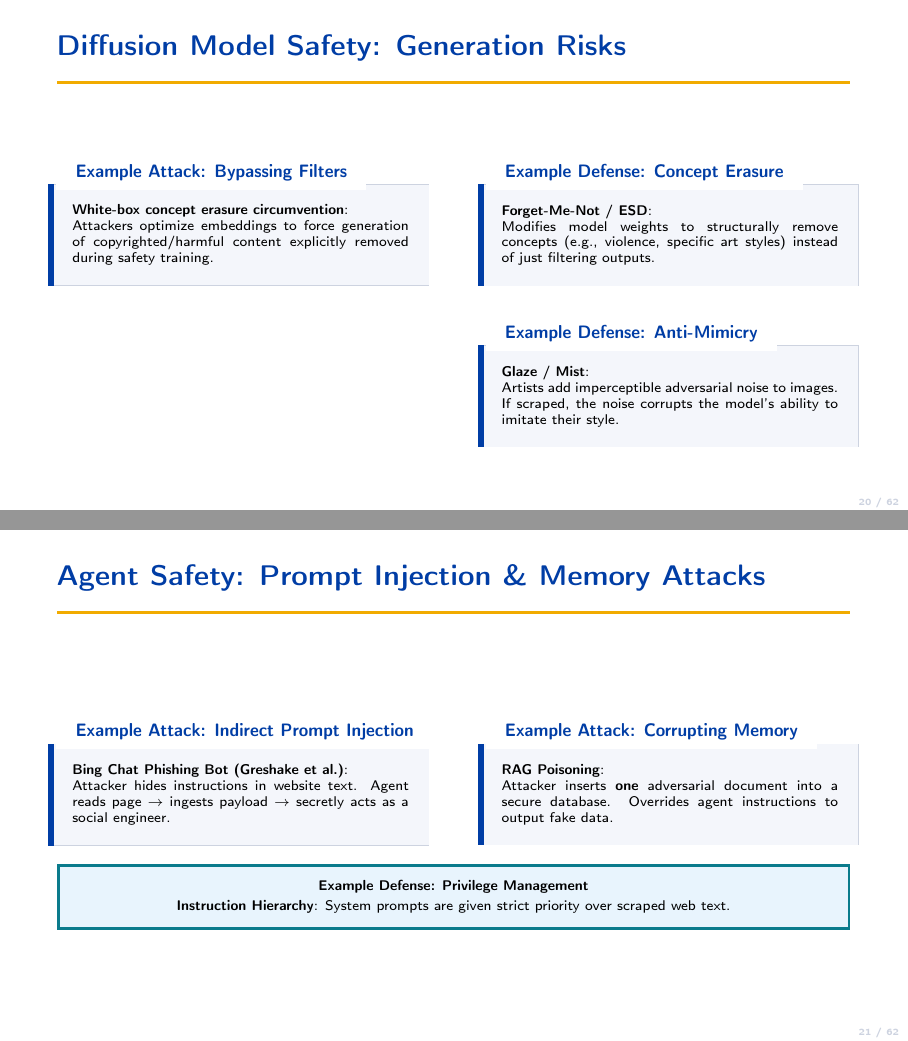
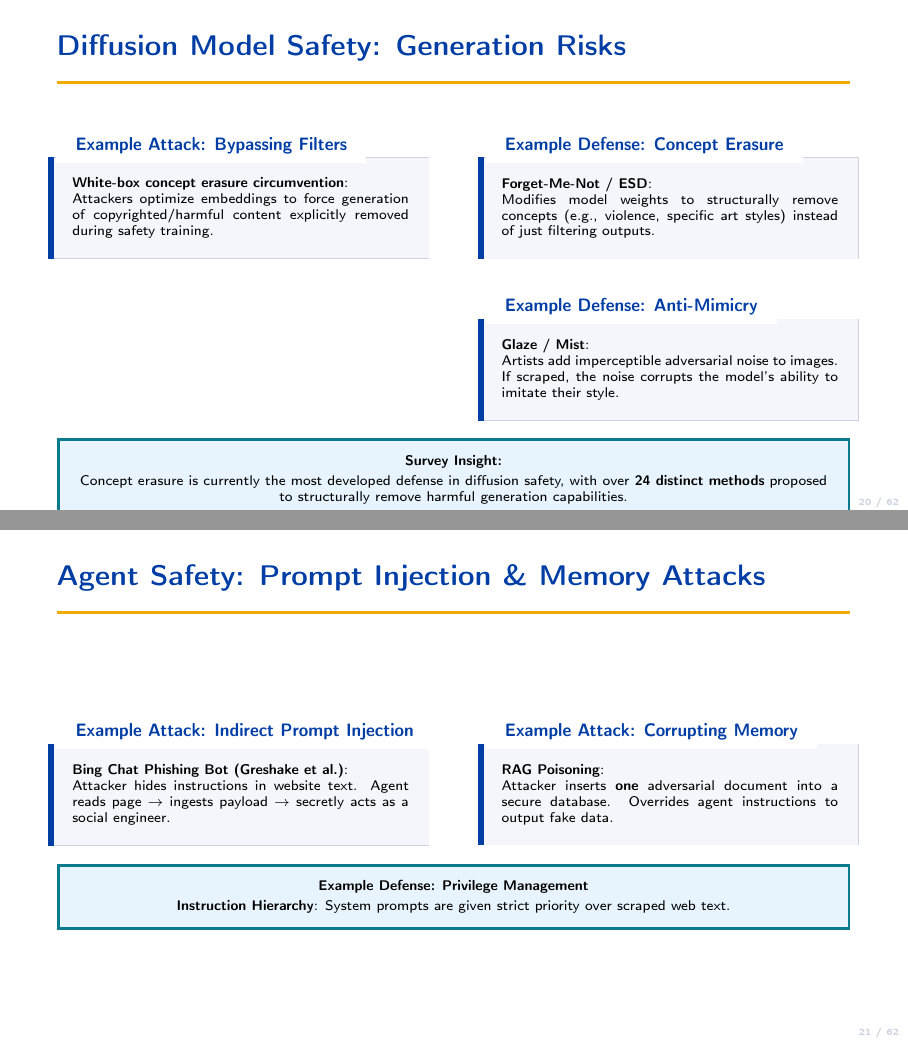
Before and after one commit to Vedant2100/EE269-Presentation, LaTeX slides (main.tex, which reads safety.tex): pages 20 and 21 of 62, joined at a grey line. Compiled offline with pdfLaTeX.

Commit message:
Add survey insight to Diffusion slide

```diff
--- a/safety.tex
+++ b/safety.tex
@@ -939,6 +939,13 @@
       Artists add imperceptible adversarial noise to images. If scraped, the noise corrupts the model's ability to imitate their style.
     \end{ucrcard}
   \end{columns}
+
+  \vspace{0.3em}
+  \begin{ucrinfo}
+    \centering\scriptsize\bfseries Survey Insight:\\[2pt]
+    \normalfont\scriptsize
+    Concept erasure is currently the most developed defense in diffusion safety, with over \textbf{24 distinct methods} proposed to structurally remove harmful generation capabilities.
+  \end{ucrinfo}
 \end{frame}
 
 
```
